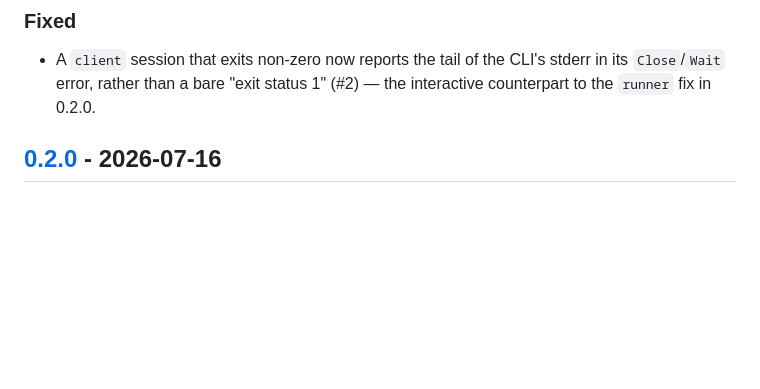
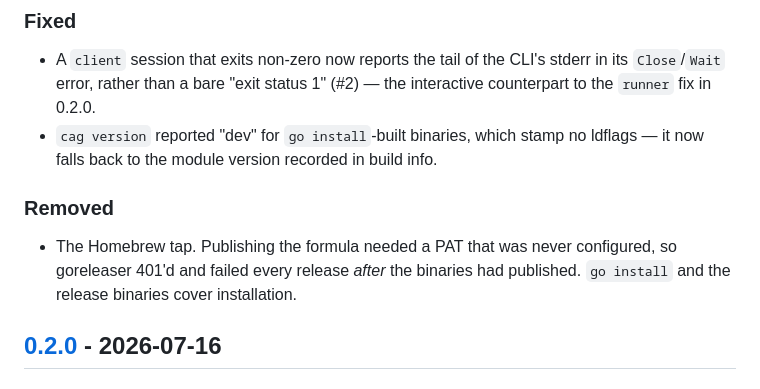
Before and after one commit to tggo/claude-agent-go, a Markdown page: CHANGELOG.md, the part around one of its changes. Rendered like a GitHub page; blank space fills up the shorter version.

Commit message:
Cut v0.2.1

```diff
--- a/CHANGELOG.md
+++ b/CHANGELOG.md
@@ -17,6 +19,13 @@ and this project adheres to [Semantic Versioning](https://semver.org/spec/v2.0.0
 - A `client` session that exits non-zero now reports the tail of the CLI's
   stderr in its `Close`/`Wait` error, rather than a bare "exit status 1" (#2) —
   the interactive counterpart to the `runner` fix in 0.2.0.
+- `cag version` reported "dev" for `go install`-built binaries, which stamp no
+  ldflags — it now falls back to the module version recorded in build info.
+
+### Removed
+- The Homebrew tap. Publishing the formula needed a PAT that was never
+  configured, so goreleaser 401'd and failed every release *after* the binaries
+  had published. `go install` and the release binaries cover installation.
 
 ## [0.2.0] - 2026-07-16
 
```
Also changed, not shown: other parts of CHANGELOG.md (+4 -1 lines).
